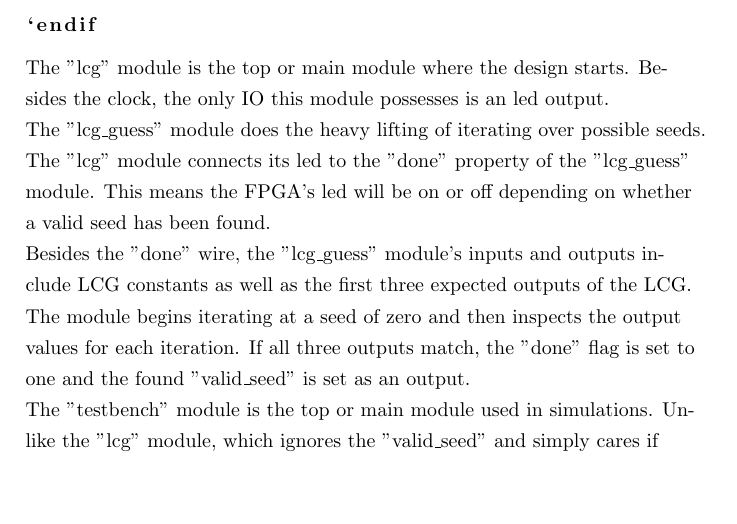
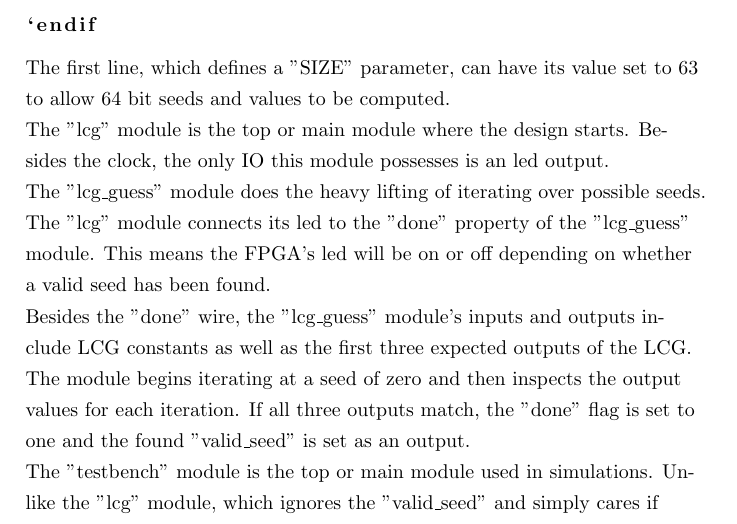
Before and after one commit to stoand/thesis-guessrandom, a LaTeX document (paper/guessrandom.tex): part of page 55 of 58, cut so that both start at the same text, the shorter picture padded with empty space. Compiled offline with pdfLaTeX.

Commit message:
paper: SIZE param info

```diff
--- a/paper/guessrandom.tex
+++ b/paper/guessrandom.tex
@@ -2125,6 +2125,10 @@ endmodule
 
     \end{lstlisting}
 
+    The first line, which defines a "SIZE" parameter, can
+    have its value set to 63 to allow 64 bit seeds and values
+    to be computed.
+
     The "lcg" module is the top or main module where the design starts.
     Besides the clock, the only IO this module possesses is an led output.
 
```
